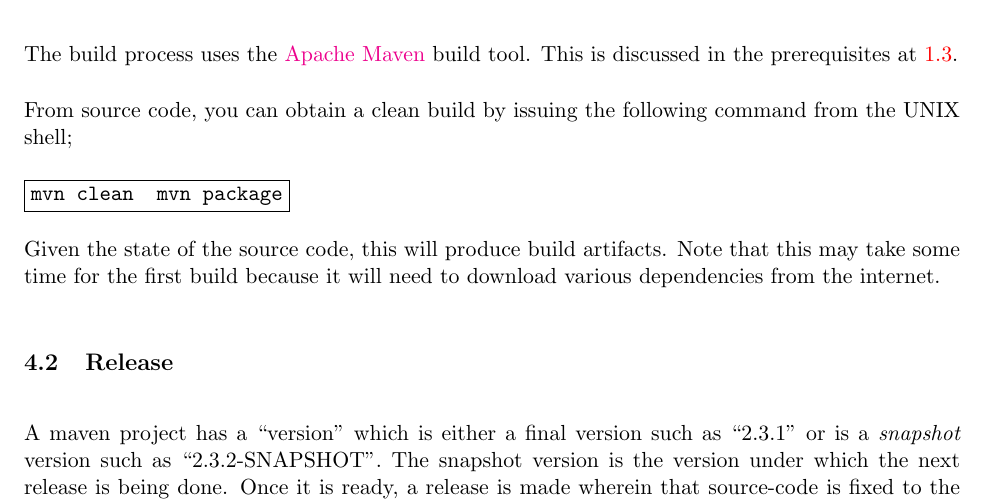
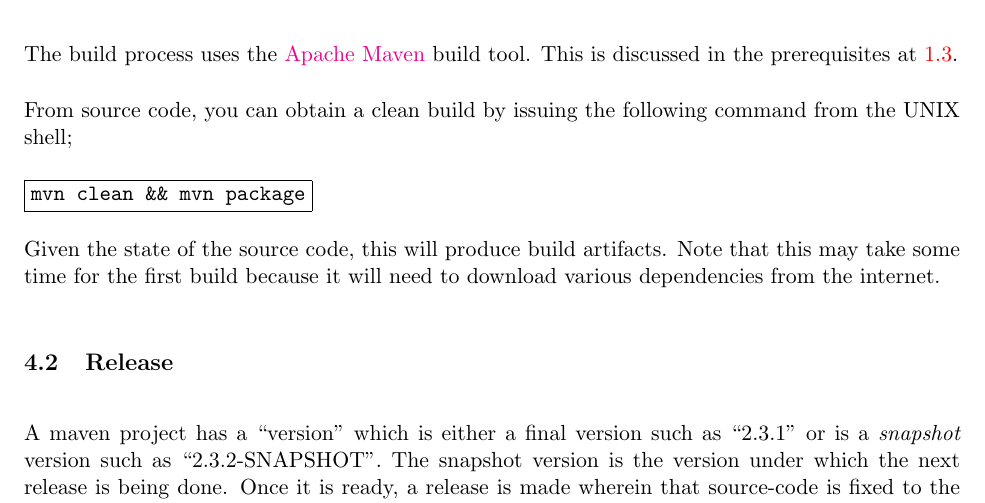
Before and after one commit to haiku/haikudepotserver, a LaTeX document (haikudepotserver-docs/src/main/latex/docs/docs.tex, which reads haikudepotserver-docs/src/main/latex/docs/part-buildandrelease.tex): part of page 6 of 15, cut so that both start at the same text. Compiled offline with pdfLaTeX.

Commit message:
+ small documentation fix

```diff
--- a/haikudepotserver-docs/src/main/latex/docs/part-buildandrelease.tex
+++ b/haikudepotserver-docs/src/main/latex/docs/part-buildandrelease.tex
@@ -14,7 +14,7 @@ The build process uses the \href{http://maven.apache.org}{Apache Maven} build to
 
 From source code, you can obtain a clean build by issuing the following command from the UNIX shell;
 
-\framebox{\tt mvn clean && mvn package}
+\framebox{\tt mvn clean \&\& mvn package}
 
 Given the state of the source code, this will produce build artifacts.  Note that this may take some time for the first build because it will need to download various dependencies from the internet.
 
```
